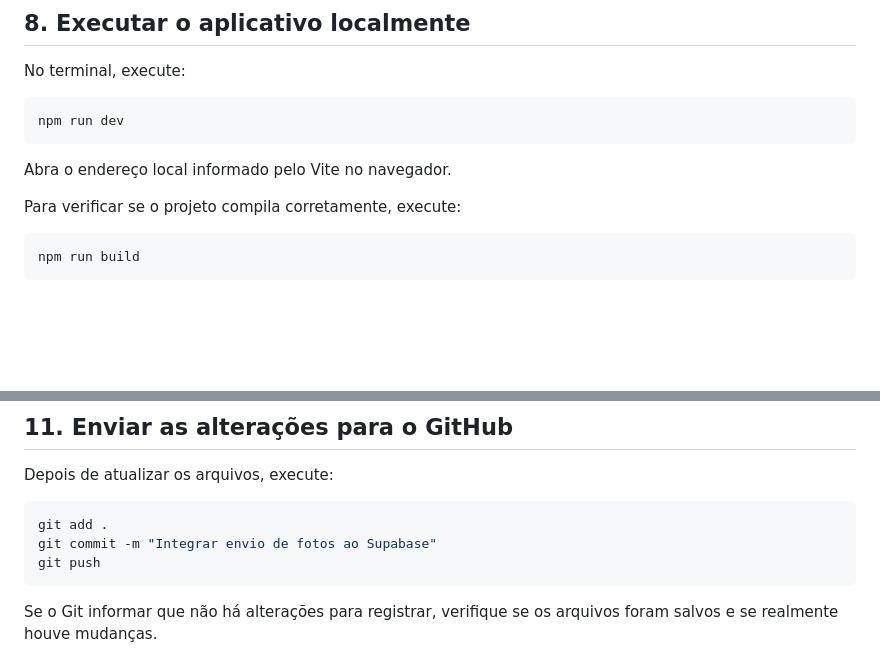
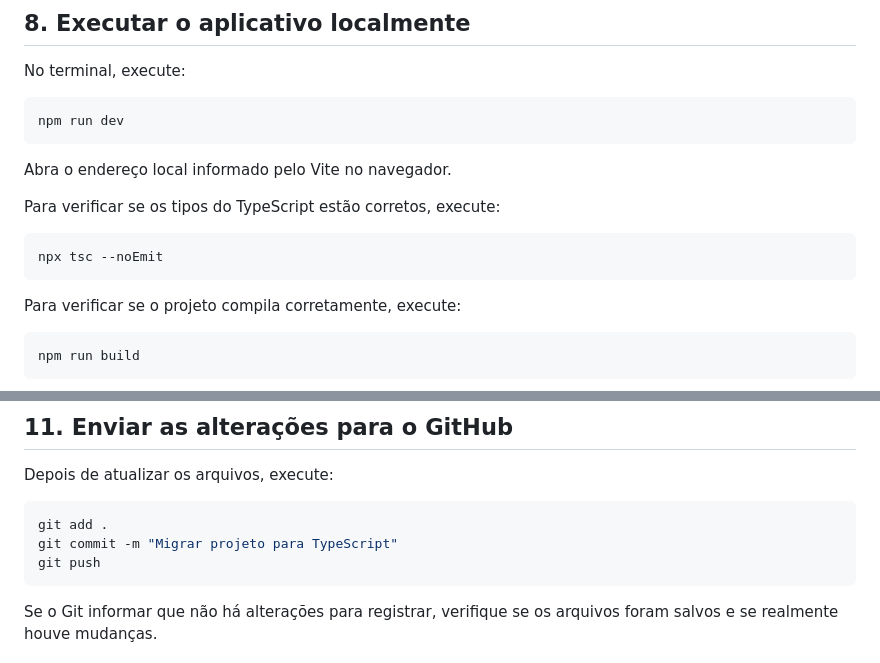
Before and after one commit to melzocaa/camerareact, a Markdown page: README.md, 2 parts joined by grey strips. Drawn GitHub-style; blank space fills up the shorter version.

````diff
--- a/README.md
+++ b/README.md
@@ -118,6 +130,12 @@ npm run dev
 ```
 
 Abra o endereço local informado pelo Vite no navegador.
+
+Para verificar se os tipos do TypeScript estão corretos, execute:
+
+```bash
+npx tsc --noEmit
+```
 
 Para verificar se o projeto compila corretamente, execute:
 
@@ -172,7 +190,7 @@ Depois de atualizar os arquivos, execute:
 
 ```bash
 git add .
-git commit -m "Integrar envio de fotos ao Supabase"
+git commit -m "Migrar projeto para TypeScript"
 git push
 ```
 
````
Also changed, not shown: other parts of README.md (+19 -6 lines).
